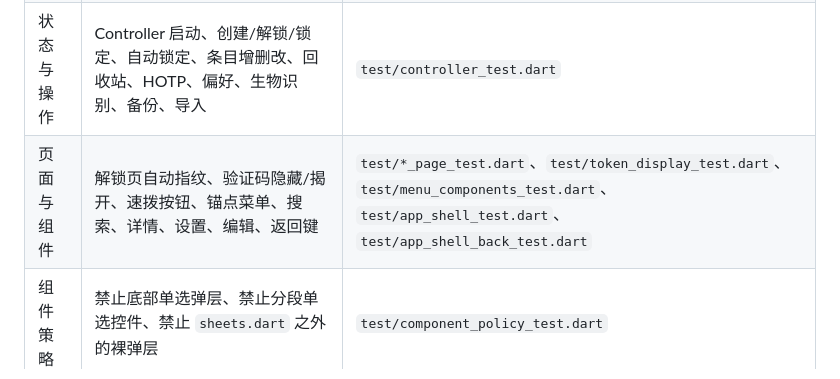
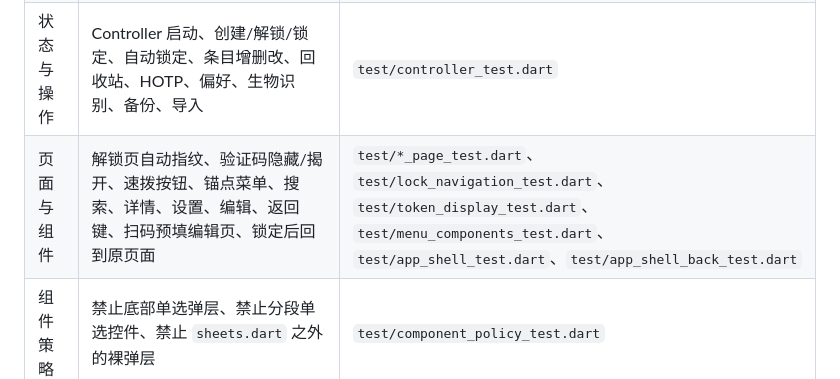
Before and after one commit to LumiDesk/key-case, a Markdown page: docs/dev/testing.md, the part around the change. Rendered like a GitHub page.

````diff
--- a/docs/dev/testing.md
+++ b/docs/dev/testing.md
@@ -7,7 +7,7 @@
 | 纯函数 | OTP、Base32、otpauth、导入合并、安全审计、排序/搜索、网址、密码生成、日期、版本比较 | `test/*_test.dart` |
 | 容器与仓库 | `KCV1` 创建/解锁/篡改、改密、备份替换、原子写、写队列、锁定与删除 | `test/vault_container_test.dart`、`test/vault_repository_test.dart` |
 | 状态与操作 | Controller 启动、创建/解锁/锁定、自动锁定、条目增删改、回收站、HOTP、偏好、生物识别、备份、导入 | `test/controller_test.dart` |
-| 页面与组件 | 解锁页自动指纹、验证码隐藏/揭开、速拨按钮、锚点菜单、搜索、详情、设置、编辑、返回键 | `test/*_page_test.dart`、`test/token_display_test.dart`、`test/menu_components_test.dart`、`test/app_shell_test.dart`、`test/app_shell_back_test.dart` |
+| 页面与组件 | 解锁页自动指纹、验证码隐藏/揭开、速拨按钮、锚点菜单、搜索、详情、设置、编辑、返回键、扫码预填编辑页、锁定后回到原页面 | `test/*_page_test.dart`、`test/lock_navigation_test.dart`、`test/token_display_test.dart`、`test/menu_components_test.dart`、`test/app_shell_test.dart`、`test/app_shell_back_test.dart` |
 | 组件策略 | 禁止底部单选弹层、禁止分段单选控件、禁止 `sheets.dart` 之外的裸弹层 | `test/component_policy_test.dart` |
 
 ```bash
````
Also changed, not shown: README.md (+1 -1 lines), docs/dev/tech-decisions.md (+3 -1 lines), docs/screenshots/editor-dark.png.
